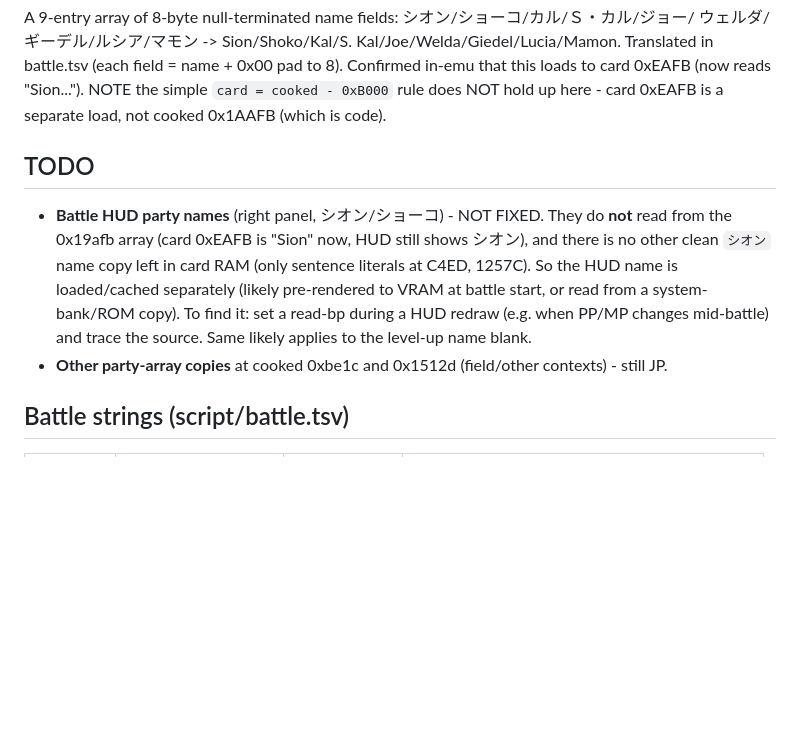
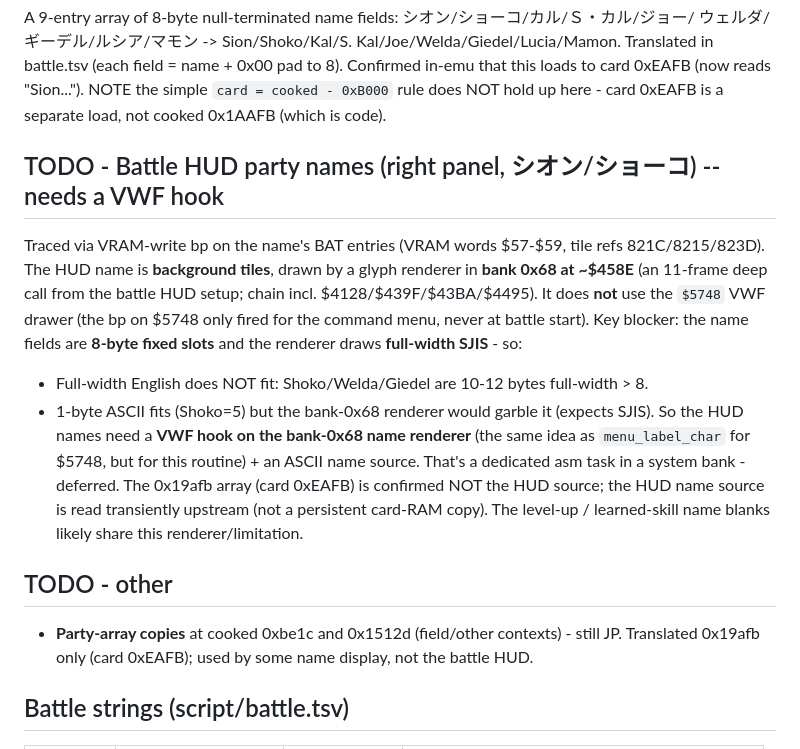
Before and after one commit to TrickyBitTranslations/Alshark-PCECD-En, a Markdown page: docs/battle-text-map.md, the part around the change. Drawn GitHub-style; blank space fills up the shorter version.

Commit message:
Document battle HUD name renderer (bank 0x68 BG glyphs); needs a VWF hook

```diff
--- a/docs/battle-text-map.md
+++ b/docs/battle-text-map.md
@@ -63,15 +63,24 @@ Translated in battle.tsv (each field = name + 0x00 pad to 8). Confirmed in-emu t
 loads to card 0xEAFB (now reads "Sion..."). NOTE the simple `card = cooked - 0xB000` rule
 does NOT hold up here - card 0xEAFB is a separate load, not cooked 0x1AAFB (which is code).
 
-## TODO
-- **Battle HUD party names** (right panel, シオン/ショーコ) - NOT FIXED. They do **not**
-  read from the 0x19afb array (card 0xEAFB is "Sion" now, HUD still shows シオン), and there
-  is no other clean `シオン` name copy left in card RAM (only sentence literals at C4ED,
-  1257C). So the HUD name is loaded/cached separately (likely pre-rendered to VRAM at battle
-  start, or read from a system-bank/ROM copy). To find it: set a read-bp during a HUD redraw
-  (e.g. when PP/MP changes mid-battle) and trace the source. Same likely applies to the
-  level-up name blank.
-- **Other party-array copies** at cooked 0xbe1c and 0x1512d (field/other contexts) - still JP.
+## TODO - Battle HUD party names (right panel, シオン/ショーコ) -- needs a VWF hook
+Traced via VRAM-write bp on the name's BAT entries (VRAM words $57-$59, tile refs
+821C/8215/823D). The HUD name is **background tiles**, drawn by a glyph renderer in
+**bank 0x68 at ~$458E** (an 11-frame deep call from the battle HUD setup; chain incl.
+$4128/$439F/$43BA/$4495). It does **not** use the `$5748` VWF drawer (the bp on $5748 only
+fired for the command menu, never at battle start). Key blocker: the name fields are **8-byte
+fixed slots** and the renderer draws **full-width SJIS** - so:
+  - Full-width English does NOT fit: Shoko/Welda/Giedel are 10-12 bytes full-width > 8.
+  - 1-byte ASCII fits (Shoko=5) but the bank-0x68 renderer would garble it (expects SJIS).
+So the HUD names need a **VWF hook on the bank-0x68 name renderer** (the same idea as
+`menu_label_char` for $5748, but for this routine) + an ASCII name source. That's a dedicated
+asm task in a system bank - deferred. The 0x19afb array (card 0xEAFB) is confirmed NOT the HUD
+source; the HUD name source is read transiently upstream (not a persistent card-RAM copy).
+The level-up / learned-skill name blanks likely share this renderer/limitation.
+
+## TODO - other
+- **Party-array copies** at cooked 0xbe1c and 0x1512d (field/other contexts) - still JP.
+  Translated 0x19afb only (card 0xEAFB); used by some name display, not the battle HUD.
 
 ## Battle strings (script/battle.tsv)
 | cooked   | what                | class        | status |
```
